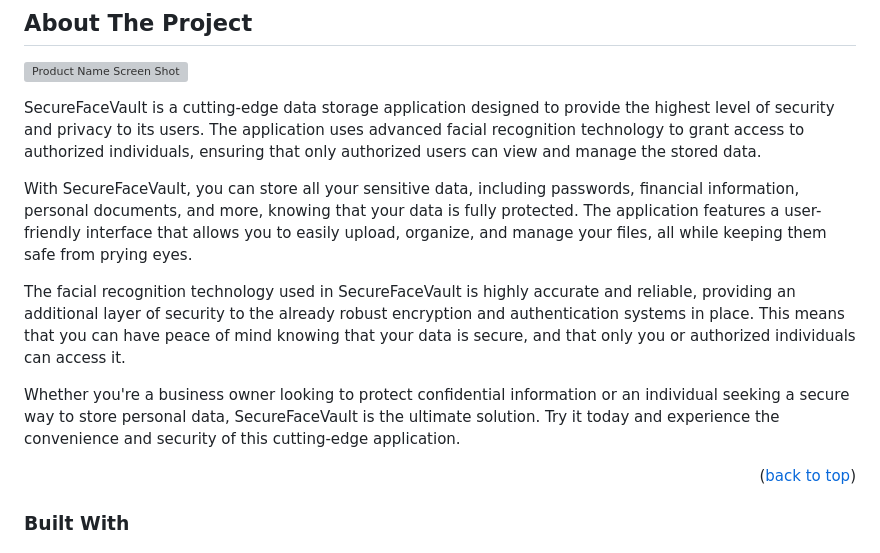
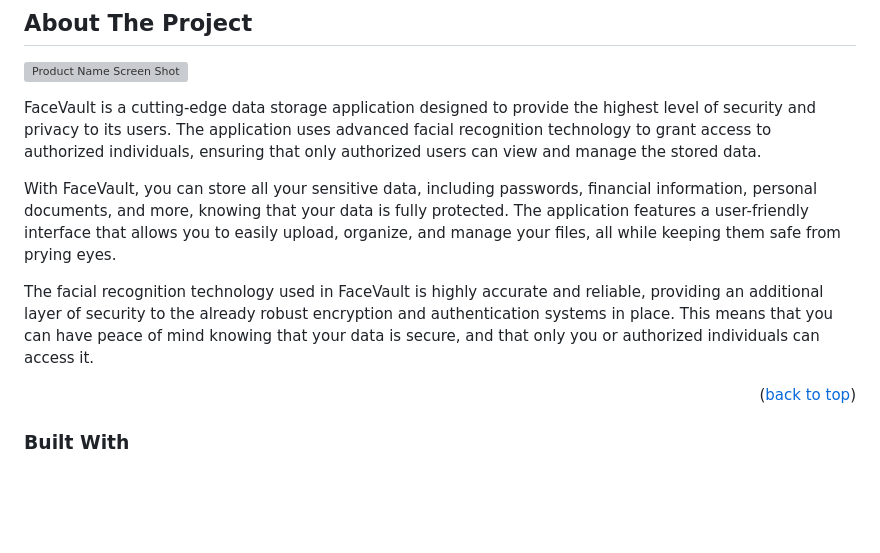
Before and after one commit to KLINY1337/data-encryptor, a Markdown page: README.md, the part around the change. GitHub-like rendering; badges without logos; blank space fills up the shorter version; grey boxes are pictures that could not be loaded.

```diff
--- a/README.md
+++ b/README.md
@@ -85,13 +85,11 @@
 
 [![Product Name Screen Shot][product-screenshot]](https://example.com)
 
-SecureFaceVault is a cutting-edge data storage application designed to provide the highest level of security and privacy to its users. The application uses advanced facial recognition technology to grant access to authorized individuals, ensuring that only authorized users can view and manage the stored data.
+FaceVault is a cutting-edge data storage application designed to provide the highest level of security and privacy to its users. The application uses advanced facial recognition technology to grant access to authorized individuals, ensuring that only authorized users can view and manage the stored data.
 
-With SecureFaceVault, you can store all your sensitive data, including passwords, financial information, personal documents, and more, knowing that your data is fully protected. The application features a user-friendly interface that allows you to easily upload, organize, and manage your files, all while keeping them safe from prying eyes.
+With FaceVault, you can store all your sensitive data, including passwords, financial information, personal documents, and more, knowing that your data is fully protected. The application features a user-friendly interface that allows you to easily upload, organize, and manage your files, all while keeping them safe from prying eyes.
 
-The facial recognition technology used in SecureFaceVault is highly accurate and reliable, providing an additional layer of security to the already robust encryption and authentication systems in place. This means that you can have peace of mind knowing that your data is secure, and that only you or authorized individuals can access it.
-
-Whether you're a business owner looking to protect confidential information or an individual seeking a secure way to store personal data, SecureFaceVault is the ultimate solution. Try it today and experience the convenience and security of this cutting-edge application.
+The facial recognition technology used in FaceVault is highly accurate and reliable, providing an additional layer of security to the already robust encryption and authentication systems in place. This means that you can have peace of mind knowing that your data is secure, and that only you or authorized individuals can access it.
 
 <p align="right">(<a href="#readme-top">back to top</a>)</p>
 
```
